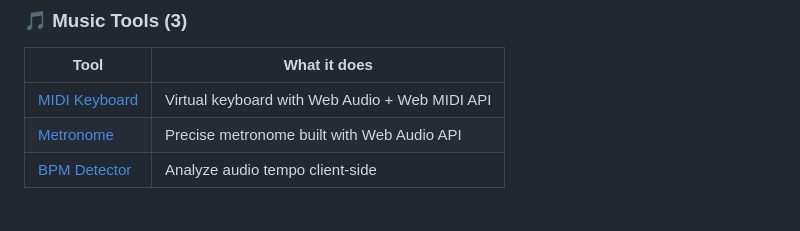
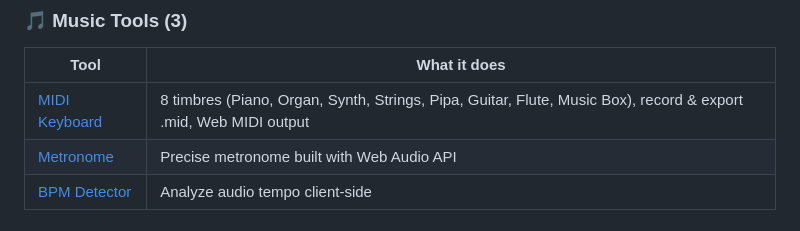
Before and after one commit to 2645149786-dotcom/toolknit, a Markdown page: README.md, the part around the change. GitHub-like rendering.

Commit message:
Update MIDI Keyboard description: 8 timbres with Pipa, Guitar, Flute, Music Box

```diff
--- a/README.md
+++ b/README.md
@@ -77,7 +77,7 @@
 ### 🎵 Music Tools (3)
 | Tool | What it does |
 |---|---|
-| [MIDI Keyboard](https://toolknit.com/tools/midi-keyboard.html) | Virtual keyboard with Web Audio + Web MIDI API |
+| [MIDI Keyboard](https://toolknit.com/tools/midi-keyboard.html) | 8 timbres (Piano, Organ, Synth, Strings, Pipa, Guitar, Flute, Music Box), record & export .mid, Web MIDI output |
 | [Metronome](https://toolknit.com/tools/metronome.html) | Precise metronome built with Web Audio API |
 | [BPM Detector](https://toolknit.com/tools/bpm-detector.html) | Analyze audio tempo client-side |
 
```
